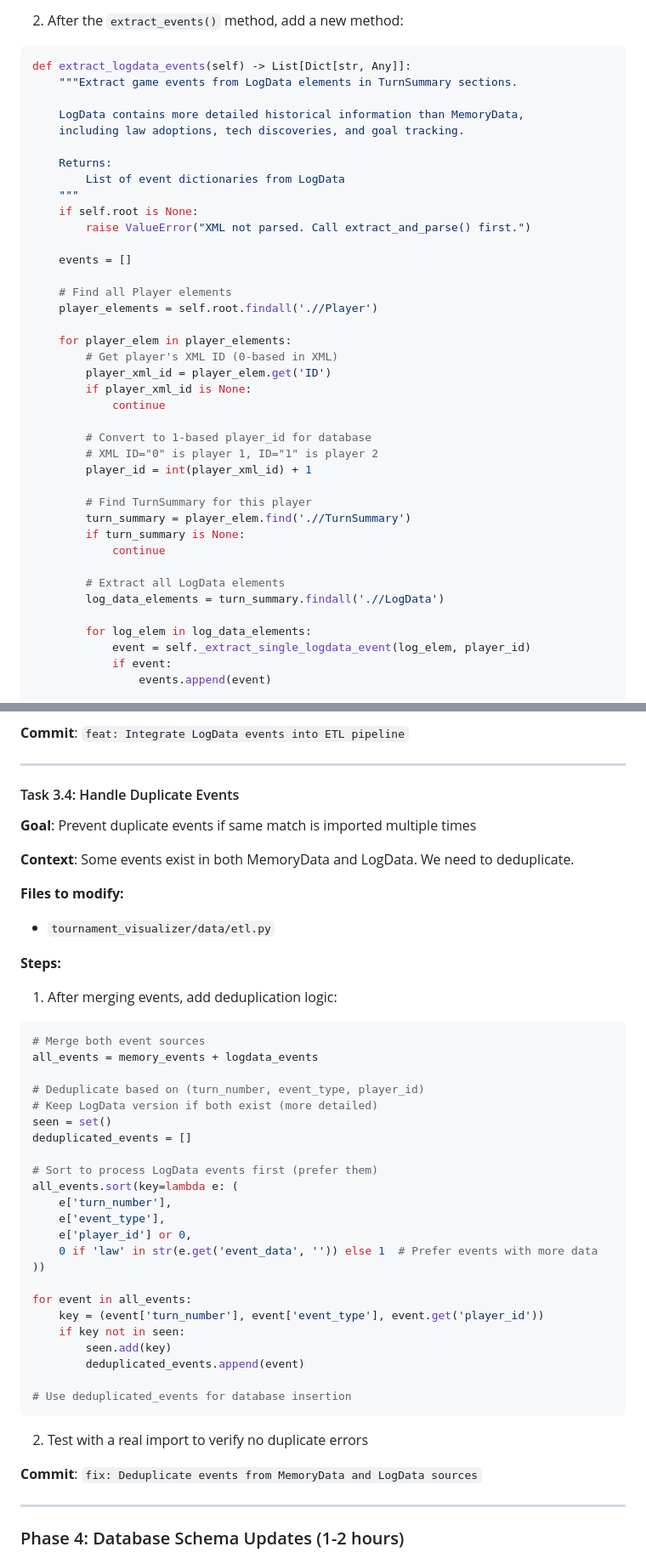
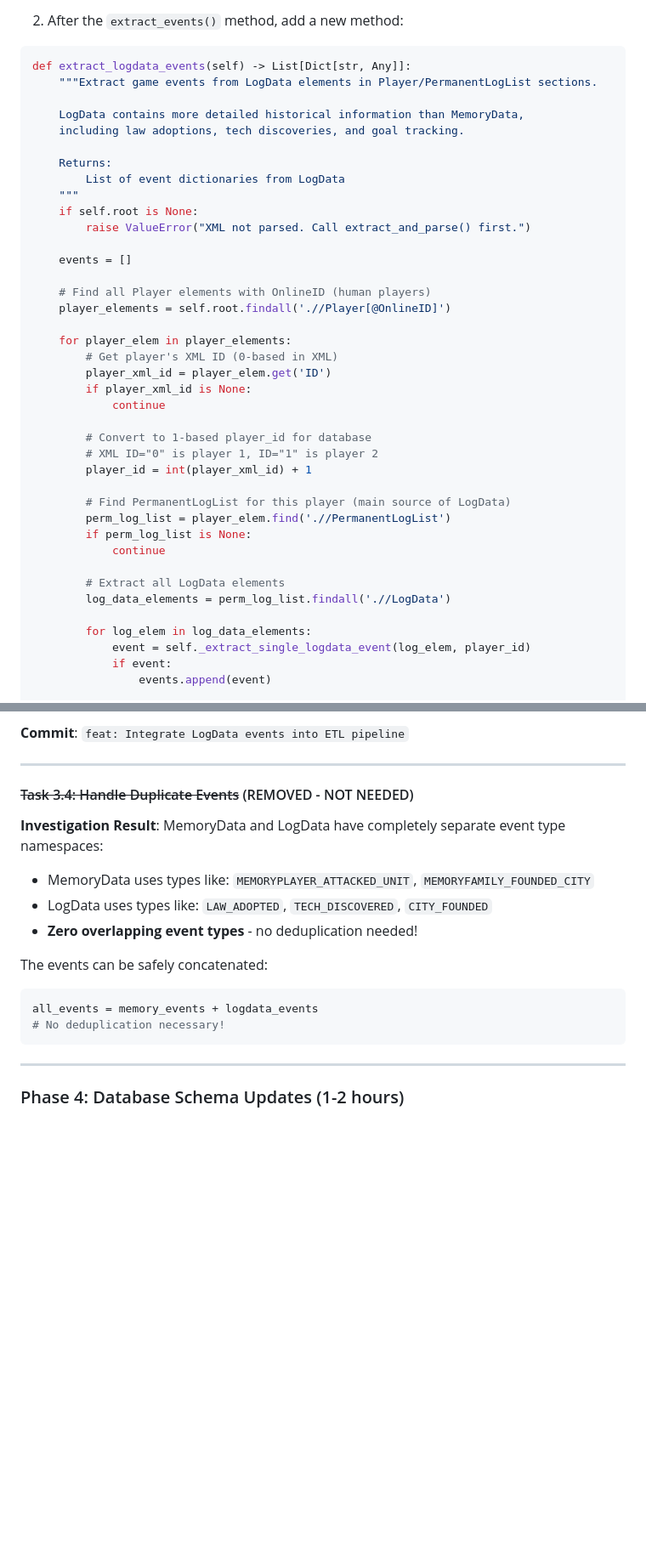
Before and after one commit to becked/prospector, a Markdown page: docs/plans/logdata-ingestion-implementation-plan.md, 2 parts joined by grey strips. Shown at 85% size. GitHub-like rendering; blank space fills up the shorter version.

````diff
--- a/docs/plans/logdata-ingestion-implementation-plan.md
+++ b/docs/plans/logdata-ingestion-implementation-plan.md
@@ -422,7 +435,7 @@ uv run pytest tests/test_parser_logdata.py::TestTechDiscoveryExtraction -v
 
 ```python
 def extract_logdata_events(self) -> List[Dict[str, Any]]:
-    """Extract game events from LogData elements in TurnSummary sections.
+    """Extract game events from LogData elements in Player/PermanentLogList sections.
 
     LogData contains more detailed historical information than MemoryData,
     including law adoptions, tech discoveries, and goal tracking.
@@ -435,8 +448,8 @@ def extract_logdata_events(self) -> List[Dict[str, Any]]:
 
     events = []
 
-    # Find all Player elements
-    player_elements = self.root.findall('.//Player')
+    # Find all Player elements with OnlineID (human players)
+    player_elements = self.root.findall('.//Player[@OnlineID]')
 
     for player_elem in player_elements:
         # Get player's XML ID (0-based in XML)
@@ -448,13 +461,13 @@ def extract_logdata_events(self) -> List[Dict[str, Any]]:
         # XML ID="0" is player 1, ID="1" is player 2
         player_id = int(player_xml_id) + 1
 
-        # Find TurnSummary for this player
-        turn_summary = player_elem.find('.//TurnSummary')
-        if turn_summary is None:
+        # Find PermanentLogList for this player (main source of LogData)
+        perm_log_list = player_elem.find('.//PermanentLogList')
+        if perm_log_list is None:
             continue
 
         # Extract all LogData elements
-        log_data_elements = turn_summary.findall('.//LogData')
+        log_data_elements = perm_log_list.findall('.//LogData')
 
         for log_elem in log_data_elements:
             event = self._extract_single_logdata_event(log_elem, player_id)
@@ -667,47 +680,18 @@ uv run python import_tournaments.py --directory saves --dry-run
 
 ---
 
-#### Task 3.4: Handle Duplicate Events
-**Goal**: Prevent duplicate events if same match is imported multiple times
-
-**Context**: Some events exist in both MemoryData and LogData. We need to deduplicate.
-
-**Files to modify:**
-- `tournament_visualizer/data/etl.py`
-
-**Steps:**
-
-1. After merging events, add deduplication logic:
-
-```python
-# Merge both event sources
+#### ~~Task 3.4: Handle Duplicate Events~~ (REMOVED - NOT NEEDED)
+
+**Investigation Result**: MemoryData and LogData have completely separate event type namespaces:
+- MemoryData uses types like: `MEMORYPLAYER_ATTACKED_UNIT`, `MEMORYFAMILY_FOUNDED_CITY`
+- LogData uses types like: `LAW_ADOPTED`, `TECH_DISCOVERED`, `CITY_FOUNDED`
+- **Zero overlapping event types** - no deduplication needed!
+
+The events can be safely concatenated:
+```python
 all_events = memory_events + logdata_events
-
-# Deduplicate based on (turn_number, event_type, player_id)
-# Keep LogData version if both exist (more detailed)
-seen = set()
-deduplicated_events = []
-
-# Sort to process LogData events first (prefer them)
-all_events.sort(key=lambda e: (
-    e['turn_number'],
-    e['event_type'],
-    e['player_id'] or 0,
-    0 if 'law' in str(e.get('event_data', '')) else 1  # Prefer events with more data
-))
-
-for event in all_events:
-    key = (event['turn_number'], event['event_type'], event.get('player_id'))
-    if key not in seen:
-        seen.add(key)
-        deduplicated_events.append(event)
-
-# Use deduplicated_events for database insertion
-```
-
-2. Test with a real import to verify no duplicate errors
-
-**Commit**: `fix: Deduplicate events from MemoryData and LogData sources`
+# No deduplication necessary!
+```
 
 ---
 
````
Also changed, not shown: other parts of docs/plans/logdata-ingestion-implementation-plan.md (+64 -73 lines), docs/plans/logdata-investigation-findings.md (added, +173 -0 lines).
